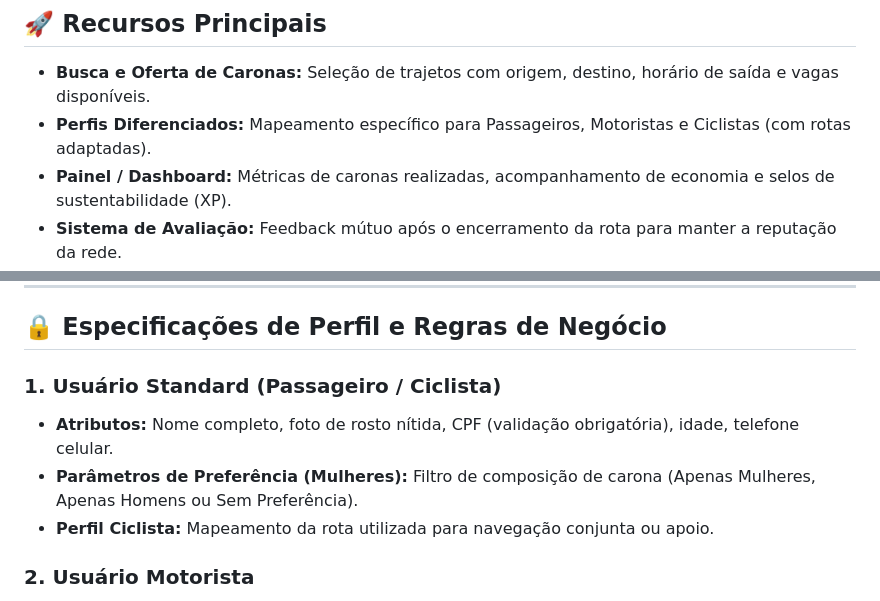
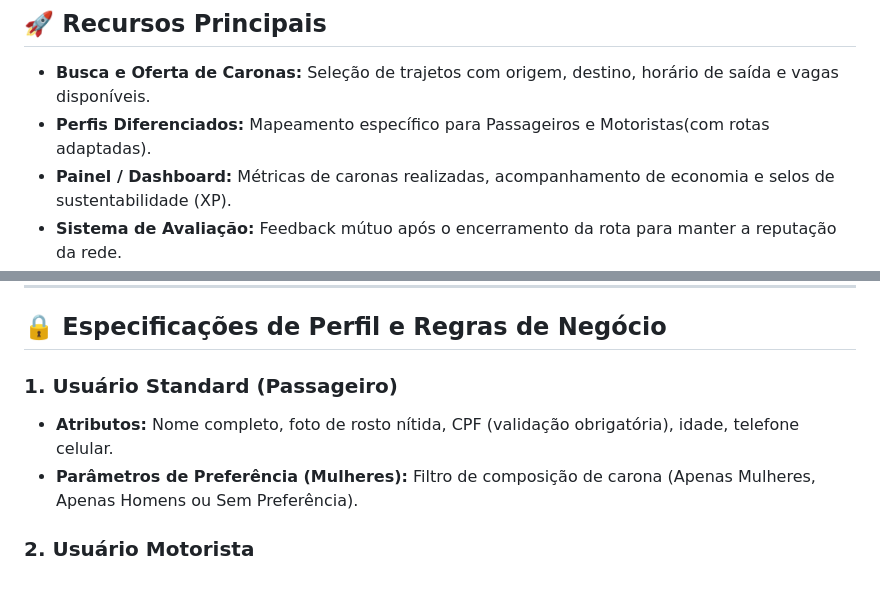
Before and after one commit to UniMoveProject/UNIMOVE, a Markdown page: README.md, 2 parts joined by grey strips. Rendered like a GitHub page.

Commit message:
Update README to remove Cyclist profile details
Removed references to Cyclists in user profiles and features.

```diff
--- a/README.md
+++ b/README.md
@@ -34,7 +34,7 @@ O **UniMove** é uma plataforma de mobilidade colaborativa idealizada e desenvol
 ## 🚀 Recursos Principais
 
 * **Busca e Oferta de Caronas:** Seleção de trajetos com origem, destino, horário de saída e vagas disponíveis.
-* **Perfis Diferenciados:** Mapeamento específico para Passageiros, Motoristas e Ciclistas (com rotas adaptadas).
+* **Perfis Diferenciados:** Mapeamento específico para Passageiros e Motoristas(com rotas adaptadas).
 * **Painel / Dashboard:** Métricas de caronas realizadas, acompanhamento de economia e selos de sustentabilidade (XP).
 * **Sistema de Avaliação:** Feedback mútuo após o encerramento da rota para manter a reputação da rede.
 
@@ -57,10 +57,9 @@ O **UniMove** é uma plataforma de mobilidade colaborativa idealizada e desenvol
 
 ## 🔒 Especificações de Perfil e Regras de Negócio
 
-### 1. Usuário Standard (Passageiro / Ciclista)
+### 1. Usuário Standard (Passageiro)
 * **Atributos:** Nome completo, foto de rosto nítida, CPF (validação obrigatória), idade, telefone celular.
 * **Parâmetros de Preferência (Mulheres):** Filtro de composição de carona (Apenas Mulheres, Apenas Homens ou Sem Preferência).
-* **Perfil Ciclista:** Mapeamento da rota utilizada para navegação conjunta ou apoio.
 
 ### 2. Usuário Motorista
 * **Atributos:** Nome completo, foto de rosto nítida, CPF e CNH (validação de autenticidade no cadastro).
```
